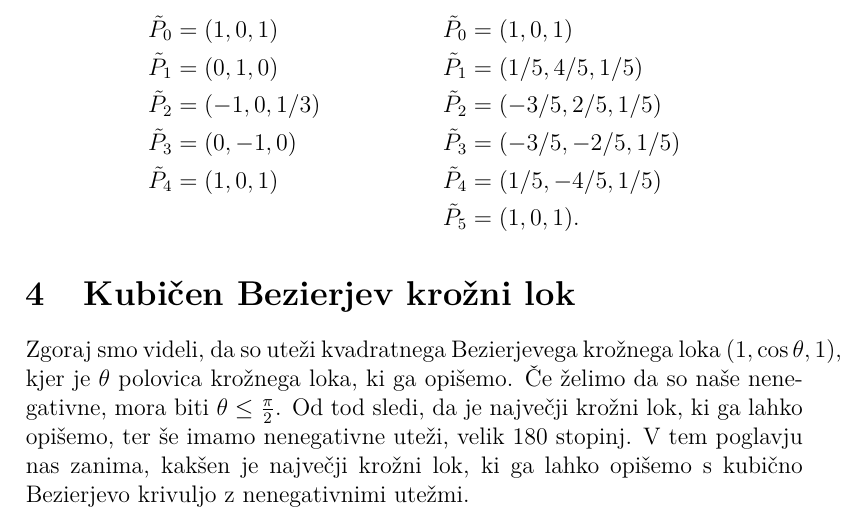
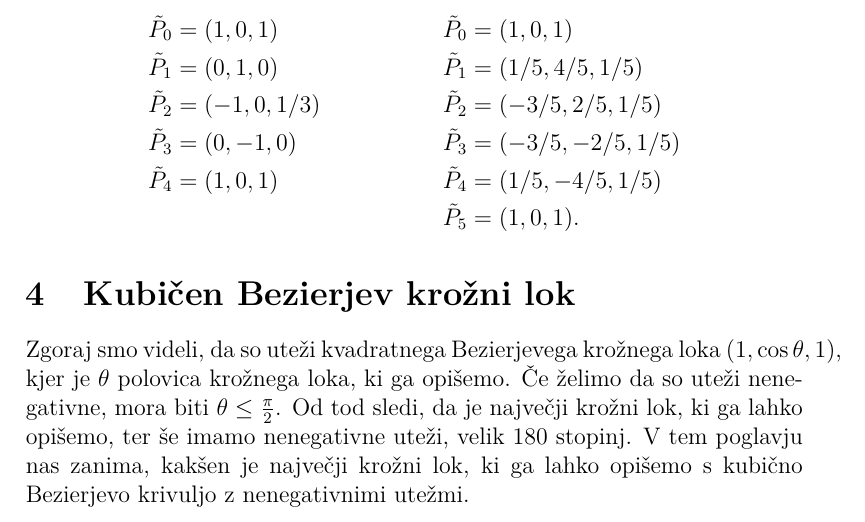
Before and after one commit to KraljSamo/RPGO, a LaTeX document (KroznicaVRacionalniBObliki.tex): part of page 6 of 11, cut so that both start at the same text. Compiled offline with pdfLaTeX.

Commit message:
popravek

```diff
--- a/KroznicaVRacionalniBObliki.tex
+++ b/KroznicaVRacionalniBObliki.tex
@@ -133,7 +133,7 @@ Za primer na sliki 4 je izbran kontrolni poligon z dvema ničelnima utežema, na
 
 \section{Kubičen Bezierjev krožni lok}
 
-Zgoraj smo videli, da so uteži kvadratnega Bezierjevega krožnega loka $(1, \cos \theta, 1)$, kjer je $\theta$ polovica krožnega loka, ki ga opišemo. Če želimo da so naše nenegativne, mora biti $\theta \leq \frac{\pi}{2}$. Od tod sledi, da je največji krožni lok, ki ga lahko opišemo, ter še imamo nenegativne uteži, velik $180$ stopinj. V tem poglavju nas zanima, kakšen je največji krožni lok, ki ga lahko opišemo s kubično Bezierjevo krivuljo z nenegativnimi utežmi.
+Zgoraj smo videli, da so uteži kvadratnega Bezierjevega krožnega loka $(1, \cos \theta, 1)$, kjer je $\theta$ polovica krožnega loka, ki ga opišemo. Če želimo da so uteži nenegativne, mora biti $\theta \leq \frac{\pi}{2}$. Od tod sledi, da je največji krožni lok, ki ga lahko opišemo, ter še imamo nenegativne uteži, velik $180$ stopinj. V tem poglavju nas zanima, kakšen je največji krožni lok, ki ga lahko opišemo s kubično Bezierjevo krivuljo z nenegativnimi utežmi.
 
 Tudi tu se lahko lahko problema lotimo tako, da vstavimo krivuljo v enačbo stožča in s tem dobimo pogoje za kontrolne točke Bezierjeve krivulje. Predpostavimo lahko, da sta $\tilde{P_{0}} = (\cos \theta, -\sin \theta, 1)$ in $\tilde{P_{3}} = (\cos \theta, \sin \theta, 1)$ in tako dobimo sledeč sistem enačb za $\tilde{P_{1}}$ in $\tilde{P_{2}}$:
 
```
Also changed, not shown: KroznicaVRacionalniBObliki.pdf.
